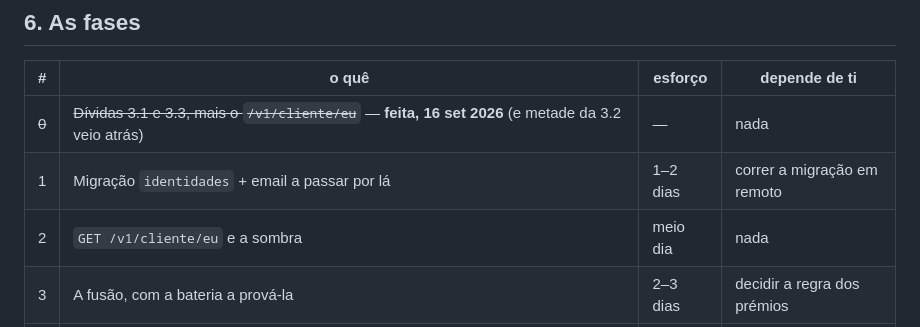
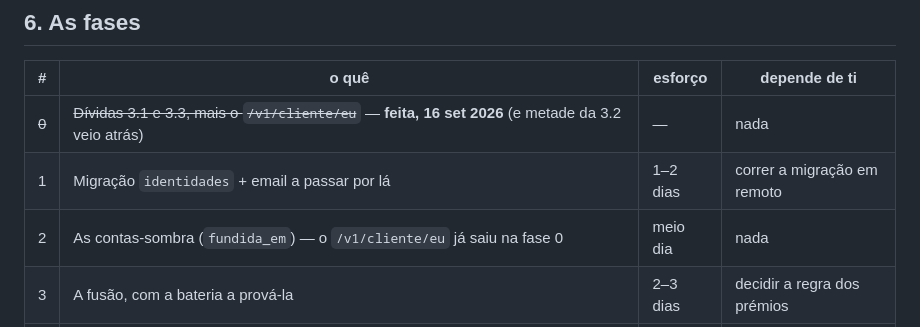
Before and after one commit to renatovalente5/CarimboDigital, a Markdown page: PLANO-LOGIN.md, the part around the change. Rendered like a GitHub page.

Commit message:
Plano do login: o /v1/cliente/eu estava listado em duas fases
Saiu na fase 0. A linha da fase 2 fica com o que lhe resta mesmo — as
contas-sombra.

Co-Authored-By: Claude Opus 5 <noreply@anthropic.com>

```diff
--- a/PLANO-LOGIN.md
+++ b/PLANO-LOGIN.md
@@ -308,7 +308,7 @@ nosso *client secret*.
 |---|---|---|---|
 | ~~0~~ | ~~Dívidas 3.1 e 3.3, mais o `/v1/cliente/eu`~~ — **feita, 16 set 2026** (e metade da 3.2 veio atrás) | — | nada |
 | 1 | Migração `identidades` + email a passar por lá | 1–2 dias | correr a migração em remoto |
-| 2 | `GET /v1/cliente/eu` e a sombra | meio dia | nada |
+| 2 | As contas-sombra (`fundida_em`) — o `/v1/cliente/eu` já saiu na fase 0 | meio dia | nada |
 | 3 | A fusão, com a bateria a prová-la | 2–3 dias | decidir a regra dos prémios |
 | 4 | Ecrã de entrada e os seis textos, **mais o botão «sair nos outros aparelhos»** que a fase 0 deixou sem quem o chame | 2–3 dias | **aprovar os textos** |
 | 5 | Continuar com Google | 3–4 dias | 3 passos de consola |
```
